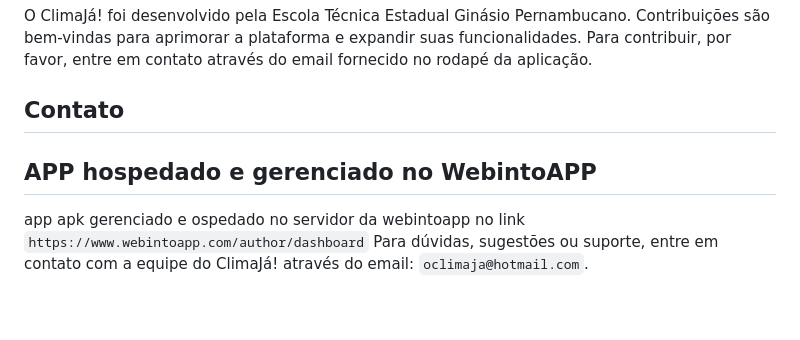
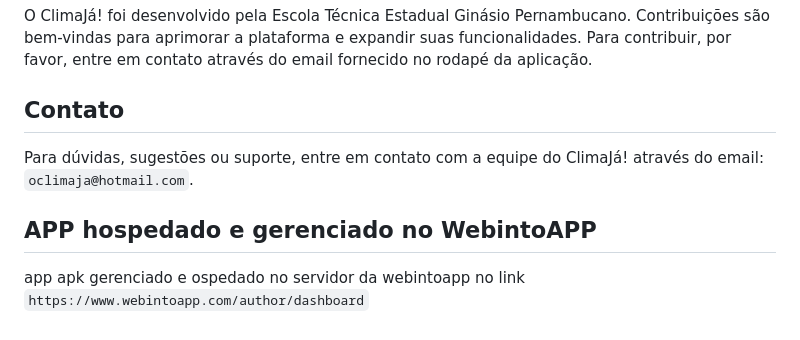
Before and after one commit to sitedepostagens/ClimaJa, a Markdown page: README.md, the part around the change. GitHub-like rendering.

Commit message:
Update contact information in README.md
Removed duplicate contact information and added clarity.

```diff
--- a/README.md
+++ b/README.md
@@ -81,7 +81,8 @@ O ClimaJá! foi desenvolvido pela Escola Técnica Estadual Ginásio Pernambucano
 ## Contato
 
 
+Para dúvidas, sugestões ou suporte, entre em contato com a equipe do ClimaJá! através do email: `oclimaja@hotmail.com`.
+
 ## APP hospedado e gerenciado no WebintoAPP
 
 app apk gerenciado e ospedado no servidor da webintoapp no link `https://www.webintoapp.com/author/dashboard`
-Para dúvidas, sugestões ou suporte, entre em contato com a equipe do ClimaJá! através do email: `oclimaja@hotmail.com`.
```
